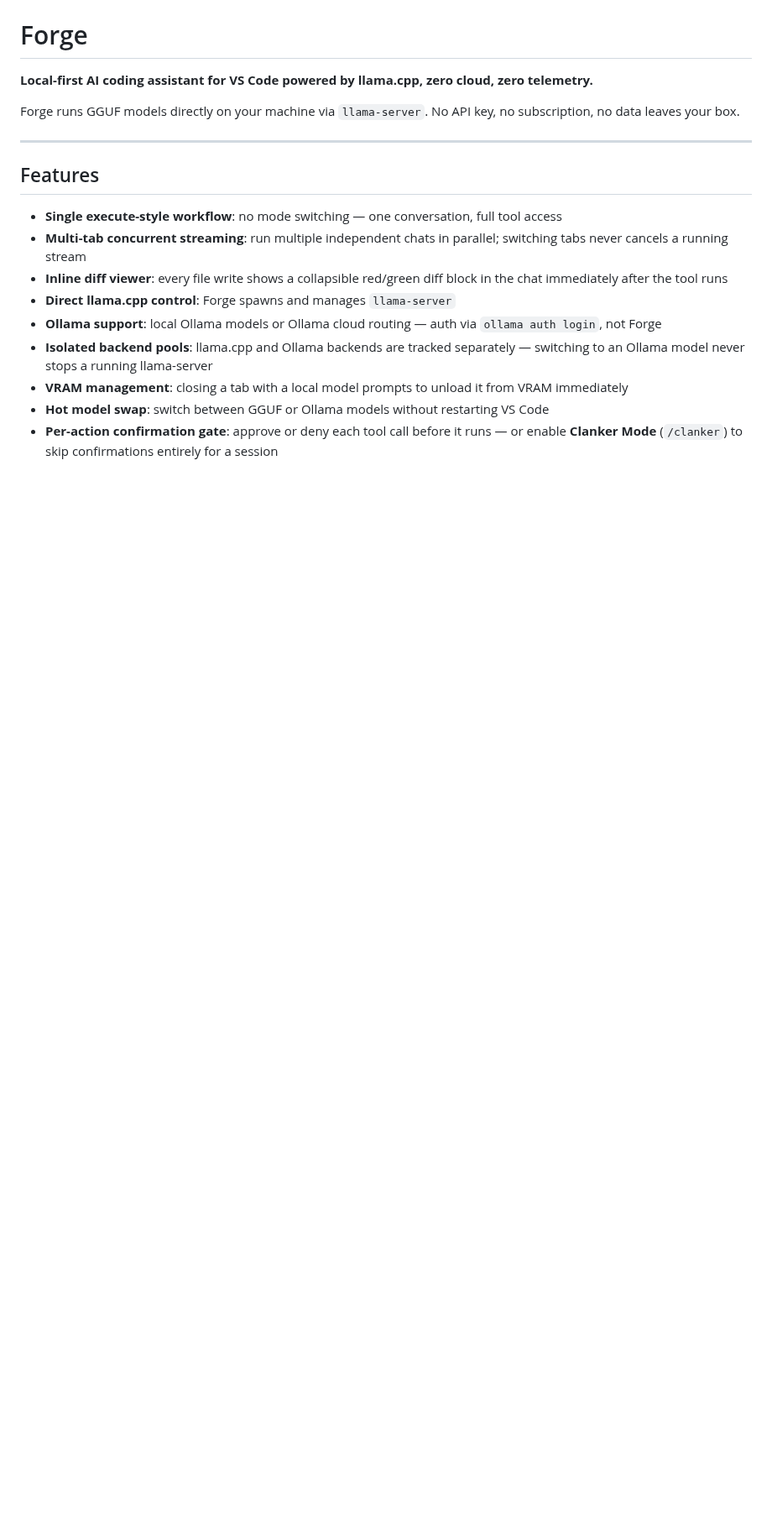
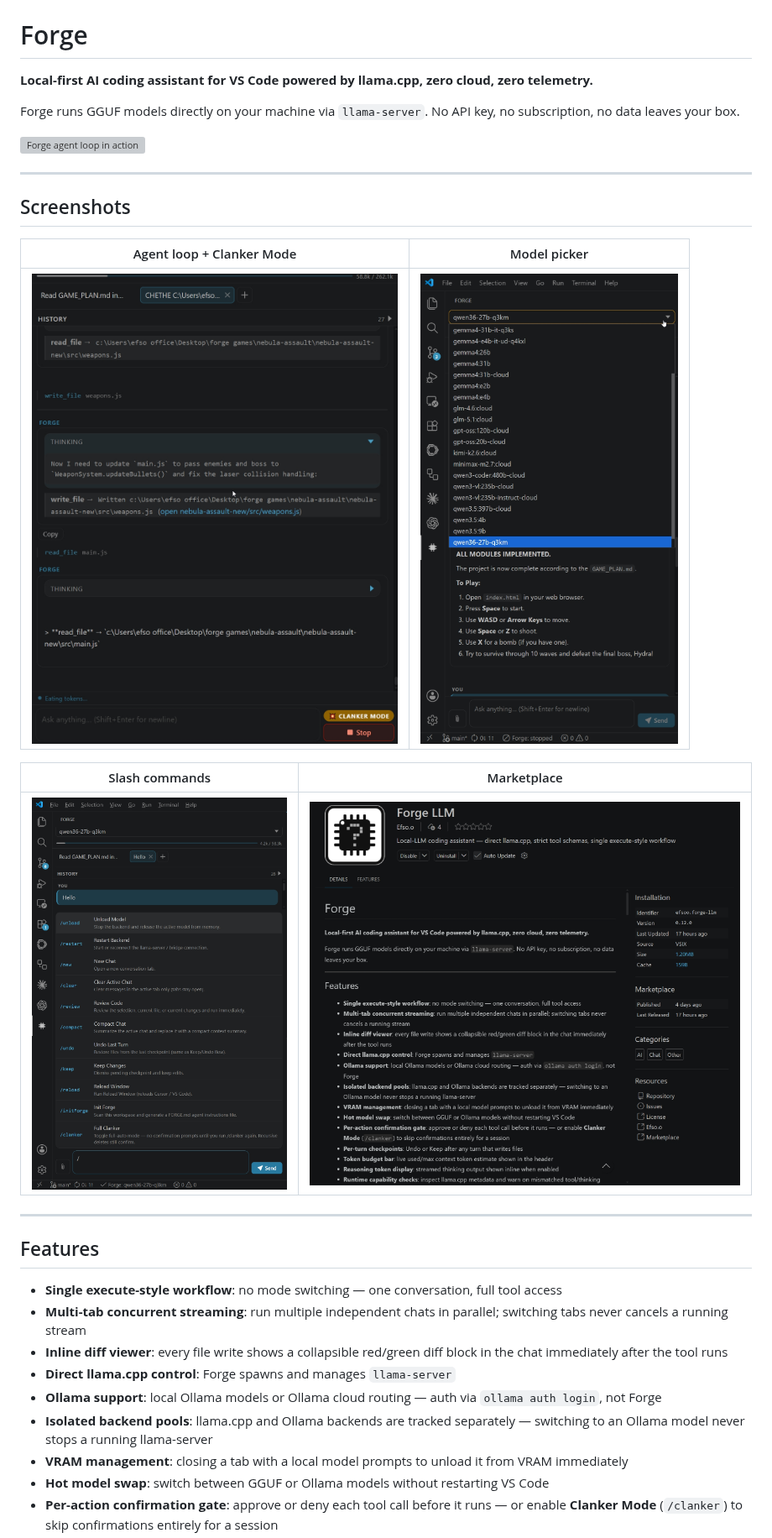
Before and after one commit to Efs-O/Forge, a Markdown page: README.md, the part around one of its changes. Shown at 84% size. Rendered like a GitHub page; pictures changed too: docs/assets/agent-loop.jpg (added), docs/assets/marketplace.jpg (added), docs/assets/model-picker.jpg (added); blank space fills up the shorter version; grey boxes are pictures that could not be loaded.

```diff
--- a/README.md
+++ b/README.md
@@ -3,6 +11,20 @@
 **Local-first AI coding assistant for VS Code powered by llama.cpp, zero cloud, zero telemetry.**
 
 Forge runs GGUF models directly on your machine via `llama-server`. No API key, no subscription, no data leaves your box.
+
+![Forge agent loop in action](docs/assets/demo.gif)
+
+---
+
+## Screenshots
+
+| Agent loop + Clanker Mode | Model picker |
+|:---:|:---:|
+| ![Agent loop](docs/assets/agent-loop.jpg) | ![Model picker](docs/assets/model-picker.jpg) |
+
+| Slash commands | Marketplace |
+|:---:|:---:|
+| ![Slash commands](docs/assets/slash-commands.jpg) | ![Marketplace](docs/assets/marketplace.jpg) |
 
 ---
 
```
Also changed, not shown: other parts of README.md (+8 -0 lines), publisher-logo.png (added), 4 other files.
